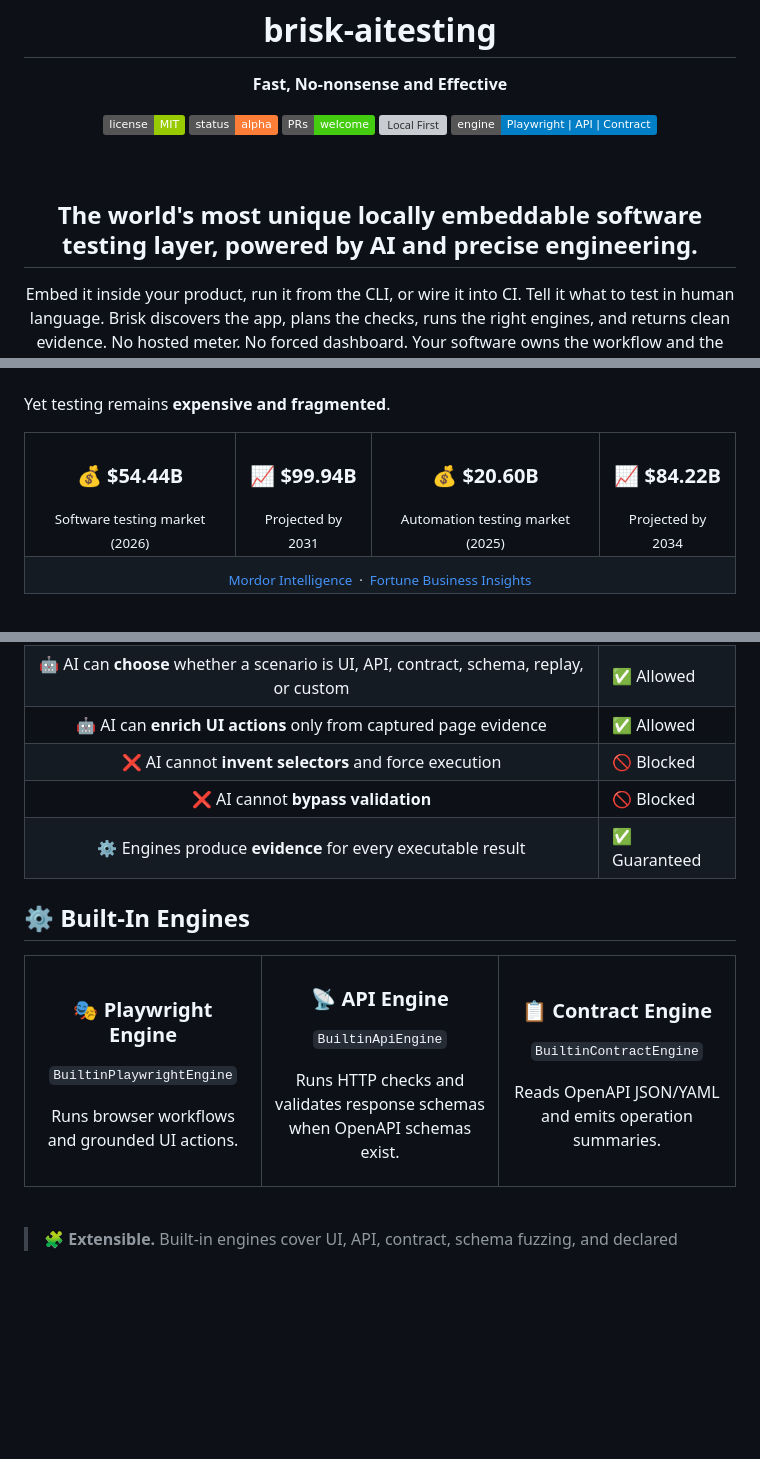
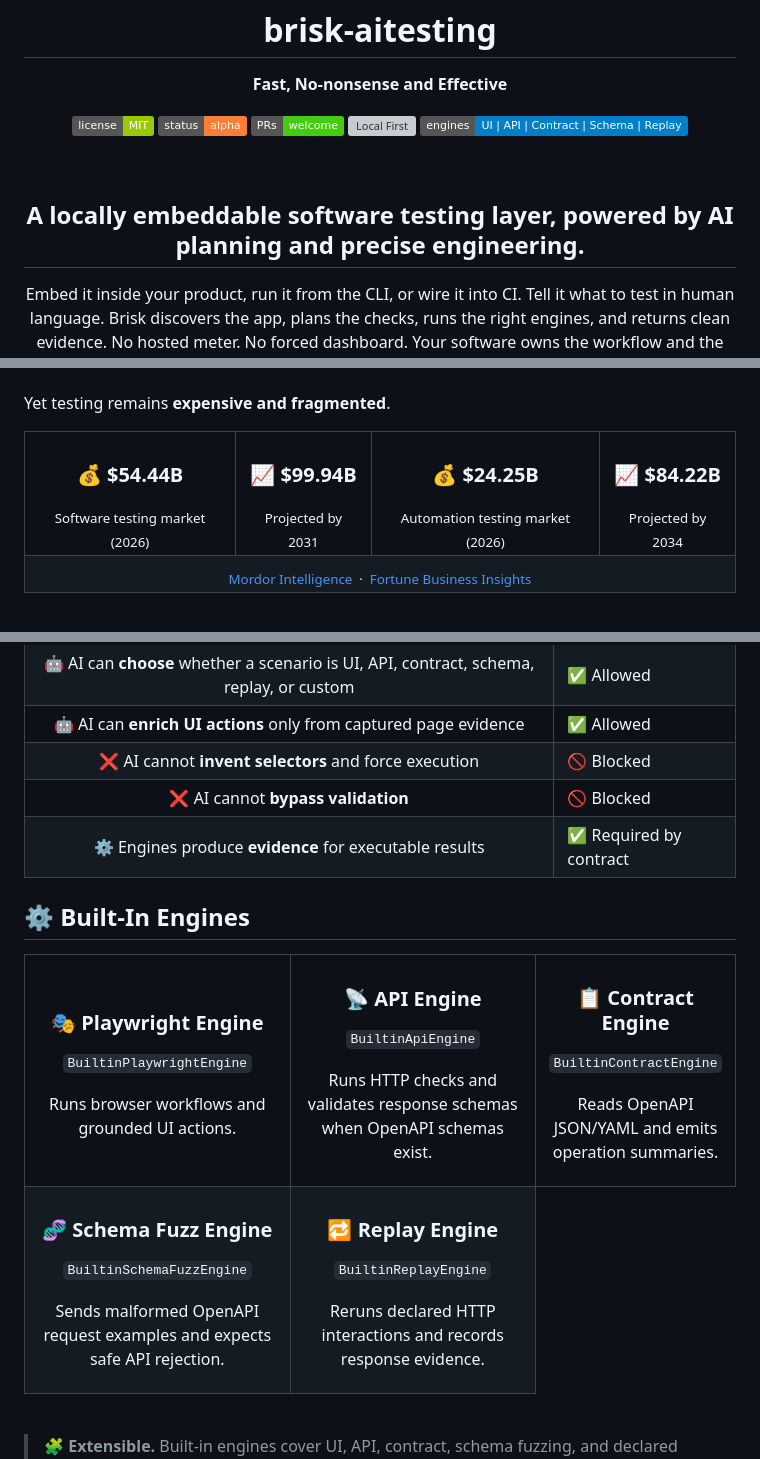
Before and after one commit to oshjain/brisk-aitesting, a Markdown page: README.md, 3 parts joined by grey strips. GitHub-like rendering; badges without logos; blank space fills up the shorter version; grey boxes are pictures that could not be loaded.

Commit message:
Audit README product accuracy

```diff
--- a/README.md
+++ b/README.md
@@ -9,7 +9,7 @@
     <img src="https://img.shields.io/badge/status-alpha-orange" alt="Status: Alpha" />
     <img src="https://img.shields.io/badge/PRs-welcome-brightgreen" alt="PRs Welcome" />
     <img src="https://img.shields.io/badge/local-first-yes-8A2BE2" alt="Local First" />
-    <img src="https://img.shields.io/badge/engine-Playwright_|_API_|_Contract-blue" alt="Engines" />
+    <img src="https://img.shields.io/badge/engines-UI_|_API_|_Contract_|_Schema_|_Replay-blue" alt="Built-in engines" />
   </p>
 </div>
 
@@ -17,7 +17,7 @@
 
 <!-- Hero -->
 <div align="center">
-  <h2>The world's most unique locally embeddable software testing layer, powered by AI and precise engineering.</h2>
+  <h2>A locally embeddable software testing layer, powered by AI planning and precise engineering.</h2>
   <p>
     Embed it inside your product, run it from the CLI, or wire it into CI.
     Tell it what to test in human language. Brisk discovers the app, plans the checks, runs the right engines, and returns clean evidence.
@@ -100,8 +100,8 @@ Yet testing remains **expensive and fragmented**.
       <sub>Projected by 2031</sub>
     </td>
     <td align="center" bgcolor="fff0f0">
-      <h3>💰 $20.60B</h3>
-      <sub>Automation testing market (2025)</sub>
+      <h3>💰 $24.25B</h3>
+      <sub>Automation testing market (2026)</sub>
     </td>
     <td align="center" bgcolor="fff0f0">
       <h3>📈 $84.22B</h3>
@@ -981,7 +981,7 @@ The AI planner returns JSON shaped as `brisk-aitesting.plan.v1`. The engine then
 | 🤖 AI can **enrich UI actions** only from captured page evidence | ✅ Allowed |
 | ❌ AI cannot **invent selectors** and force execution | 🚫 Blocked |
 | ❌ AI cannot **bypass validation** | 🚫 Blocked |
-| ⚙️ Engines produce **evidence** for every executable result | ✅ Guaranteed |
+| ⚙️ Engines produce **evidence** for executable results | ✅ Required by contract |
 
 ## ⚙️ Built-In Engines
 
@@ -1001,6 +1001,18 @@ The AI planner returns JSON shaped as `brisk-aitesting.plan.v1`. The engine then
       <h3>📋 Contract Engine</h3>
       <p><code>BuiltinContractEngine</code></p>
       <p>Reads OpenAPI JSON/YAML and emits operation summaries.</p>
+    </td>
+  </tr>
+  <tr>
+    <td width="50%" valign="top" align="center">
+      <h3>🧬 Schema Fuzz Engine</h3>
+      <p><code>BuiltinSchemaFuzzEngine</code></p>
+      <p>Sends malformed OpenAPI request examples and expects safe API rejection.</p>
+    </td>
+    <td width="50%" valign="top" align="center">
+      <h3>🔁 Replay Engine</h3>
+      <p><code>BuiltinReplayEngine</code></p>
+      <p>Reruns declared HTTP interactions and records response evidence.</p>
     </td>
   </tr>
 </table>
```
Also changed, not shown: other parts of README.md (+4 -4 lines).
